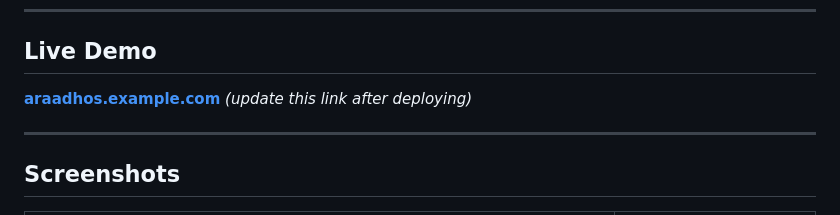
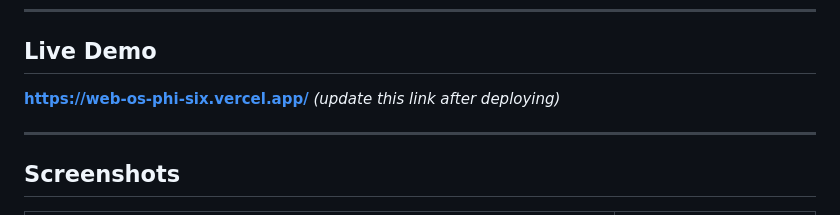
Before and after one commit to Araadh3111/WebOS, a Markdown page: README.md, the part around the change. GitHub-like rendering.

Commit message:
Update live demo link in README
Updated live demo link in README to point to the deployed site.

```diff
--- a/README.md
+++ b/README.md
@@ -16,7 +16,7 @@ A personal operating system that lives in a browser tab. Boot it up, drag window
 ## Live Demo
 
 <!-- Drop your deployed URL here once GitHub Pages / Vercel is live. -->
-**[araadhos.example.com](#)** *(update this link after deploying)*
+**[https://web-os-phi-six.vercel.app/](#)** *(update this link after deploying)*
 
 ---
 
```
